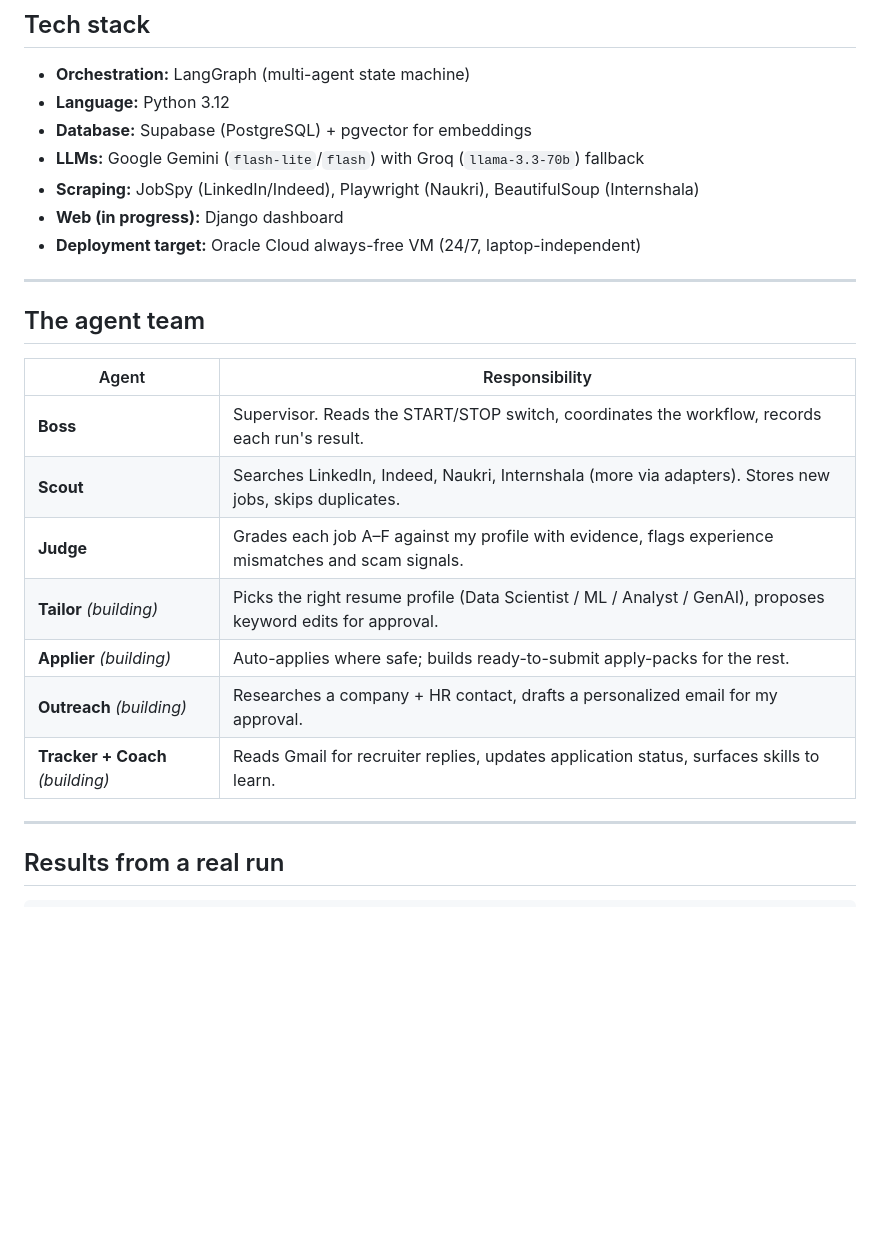
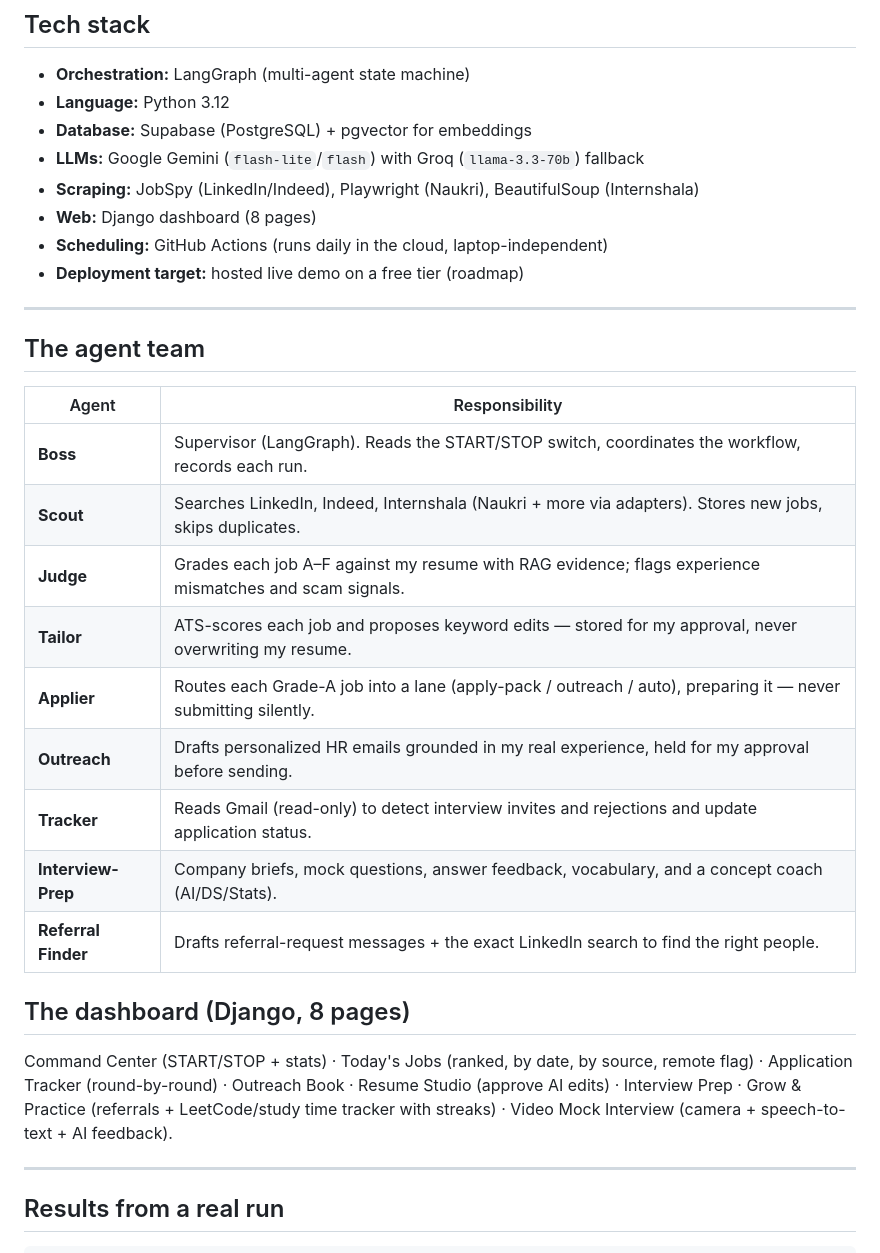
Before and after one commit to vasaviAnnapureddy/JobPilot, a Markdown page: README.md, the part around one of its changes. Drawn GitHub-style; blank space fills up the shorter version.

Commit message:
README: add links section, update to 8 agents + 8-page dashboard
Co-Authored-By: Claude Fable 5 <noreply@anthropic.com>

```diff
--- a/README.md
+++ b/README.md
@@ -59,8 +64,9 @@ Each agent is a **node in a LangGraph state machine**. The Boss checks a master
 - **Database:** Supabase (PostgreSQL) + pgvector for embeddings
 - **LLMs:** Google Gemini (`flash-lite`/`flash`) with Groq (`llama-3.3-70b`) fallback
 - **Scraping:** JobSpy (LinkedIn/Indeed), Playwright (Naukri), BeautifulSoup (Internshala)
-- **Web (in progress):** Django dashboard
-- **Deployment target:** Oracle Cloud always-free VM (24/7, laptop-independent)
+- **Web:** Django dashboard (8 pages)
+- **Scheduling:** GitHub Actions (runs daily in the cloud, laptop-independent)
+- **Deployment target:** hosted live demo on a free tier (roadmap)
 
 ---
 
@@ -68,13 +74,19 @@ Each agent is a **node in a LangGraph state machine**. The Boss checks a master
 
 | Agent | Responsibility |
 |---|---|
-| **Boss** | Supervisor. Reads the START/STOP switch, coordinates the workflow, records each run's result. |
-| **Scout** | Searches LinkedIn, Indeed, Naukri, Internshala (more via adapters). Stores new jobs, skips duplicates. |
-| **Judge** | Grades each job A–F against my profile with evidence, flags experience mismatches and scam signals. |
-| **Tailor** *(building)* | Picks the right resume profile (Data Scientist / ML / Analyst / GenAI), proposes keyword edits for approval. |
-| **Applier** *(building)* | Auto-applies where safe; builds ready-to-submit apply-packs for the rest. |
-| **Outreach** *(building)* | Researches a company + HR contact, drafts a personalized email for my approval. |
-| **Tracker + Coach** *(building)* | Reads Gmail for recruiter replies, updates application status, surfaces skills to learn. |
+| **Boss** | Supervisor (LangGraph). Reads the START/STOP switch, coordinates the workflow, records each run. |
+| **Scout** | Searches LinkedIn, Indeed, Internshala (Naukri + more via adapters). Stores new jobs, skips duplicates. |
+| **Judge** | Grades each job A–F against my resume with RAG evidence; flags experience mismatches and scam signals. |
+| **Tailor** | ATS-scores each job and proposes keyword edits — stored for my approval, never overwriting my resume. |
+| **Applier** | Routes each Grade-A job into a lane (apply-pack / outreach / auto), preparing it — never submitting silently. |
+| **Outreach** | Drafts personalized HR emails grounded in my real experience, held for my approval before sending. |
+| **Tracker** | Reads Gmail (read-only) to detect interview invites and rejections and update application status. |
+| **Interview-Prep** | Company briefs, mock questions, answer feedback, vocabulary, and a concept coach (AI/DS/Stats). |
+| **Referral Finder** | Drafts referral-request messages + the exact LinkedIn search to find the right people. |
+
+## The dashboard (Django, 8 pages)
+
+Command Center (START/STOP + stats) · Today's Jobs (ranked, by date, by source, remote flag) · Application Tracker (round-by-round) · Outreach Book · Resume Studio (approve AI edits) · Interview Prep · Grow & Practice (referrals + LeetCode/study time tracker with streaks) · Video Mock Interview (camera + speech-to-text + AI feedback).
 
 ---
 
```
Also changed, not shown: other parts of README.md (+11 -6 lines).
